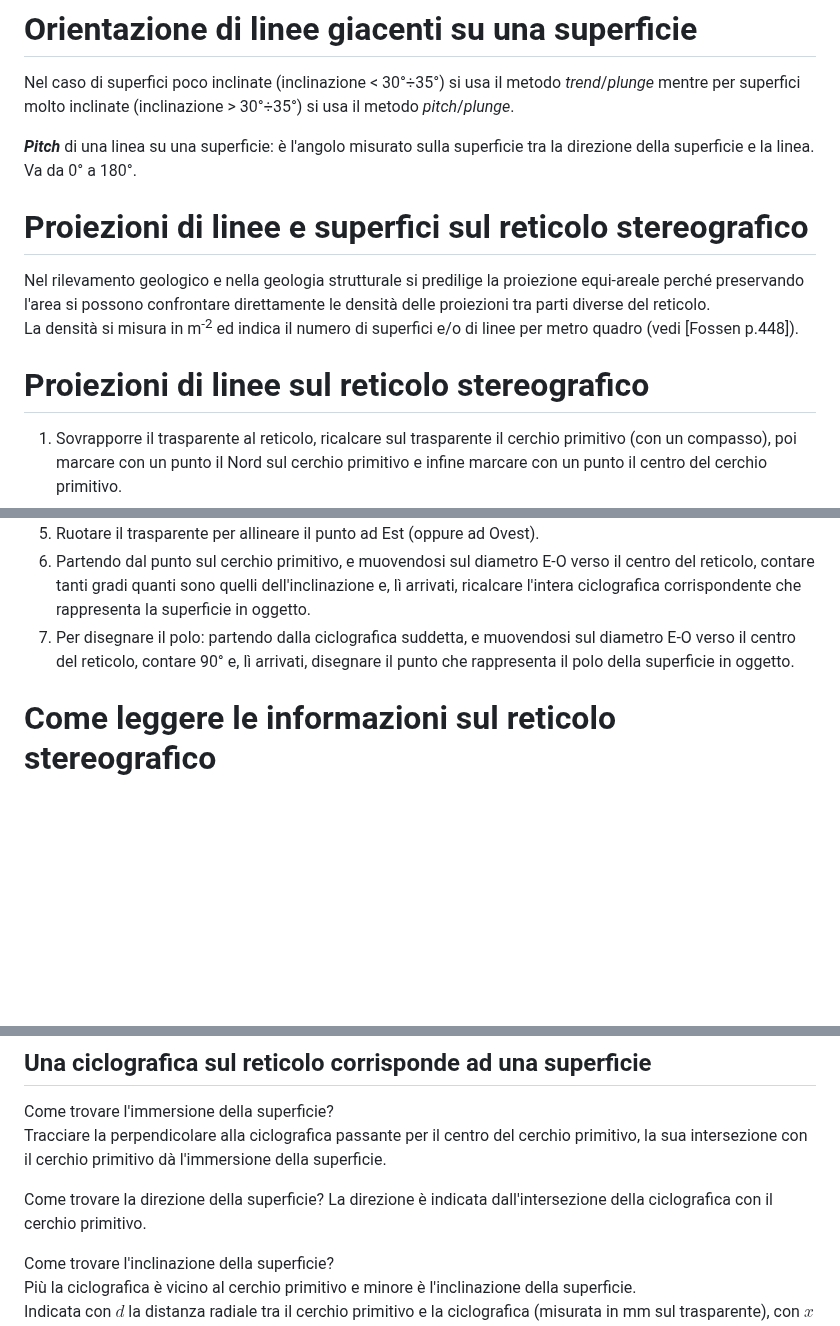
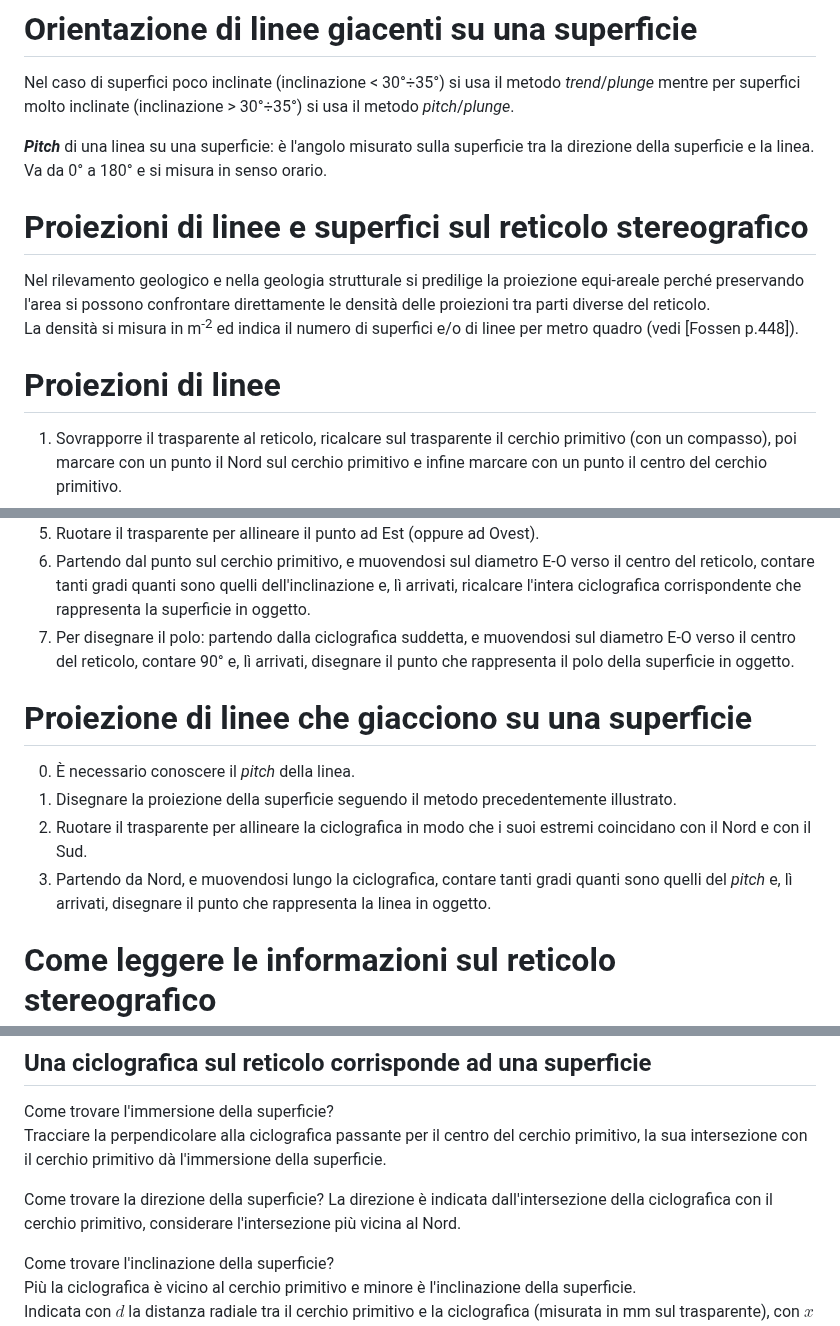
Before and after one commit to alessandro-gentilini/alessandro-gentilini.github.io, a Markdown page: geo/rilevamento_geologico/appunti.md, 3 parts joined by grey strips. Drawn GitHub-style; blank space fills up the shorter version.

Commit message:
aggiorno

```diff
--- a/geo/rilevamento_geologico/appunti.md
+++ b/geo/rilevamento_geologico/appunti.md
@@ -32,14 +32,14 @@ L'inclinazione 90° corrisponde ad una linea verticale.
 Nel caso di superfici poco inclinate (inclinazione < 30°÷35°) si usa il metodo _trend_/_plunge_ mentre per superfici molto inclinate (inclinazione > 30°÷35°) si usa il metodo _pitch_/_plunge_.
 
 **_Pitch_** di una linea su una superficie: è l'angolo misurato sulla superficie tra la direzione della superficie e la linea.
-Va da 0° a 180°.
+Va da 0° a 180° e si misura in senso orario.
 
 # Proiezioni di linee e superfici sul reticolo stereografico
 
 Nel rilevamento geologico e nella geologia strutturale si predilige la proiezione equi-areale perché preservando l'area si possono confrontare direttamente le densità delle proiezioni tra parti diverse del reticolo.
 La densità si misura in m<sup>-2</sup> ed indica il numero di superfici e/o di linee per metro quadro (vedi [Fossen p.448]).
 
-# Proiezioni di linee sul reticolo stereografico
+# Proiezioni di linee
 1) Sovrapporre il trasparente al reticolo, ricalcare sul trasparente il cerchio primitivo (con un compasso), poi marcare con un punto il Nord sul cerchio primitivo e infine marcare con un punto il centro del cerchio primitivo.
 2) Sovrapporre il trasparente al reticolo ed allineare il Nord.
 3) Se necessario convertire la linea nel formato direzione/inclinazione.
@@ -55,6 +55,12 @@ La densità si misura in m<sup>-2</sup> ed indica il numero di superfici e/o di
 5) Ruotare il trasparente per allineare il punto ad Est (oppure ad Ovest).
 6) Partendo dal punto sul cerchio primitivo, e muovendosi sul diametro E-O verso il centro del reticolo, contare tanti gradi quanti sono quelli dell'inclinazione e, lì arrivati, ricalcare l'intera ciclografica corrispondente che rappresenta la superficie in oggetto.
 7) Per disegnare il polo: partendo dalla ciclografica suddetta, e muovendosi sul diametro E-O verso il centro del reticolo, contare 90° e, lì arrivati, disegnare il punto che rappresenta il polo della superficie in oggetto.
+
+# Proiezione di linee che giacciono su una superficie
+0) È necessario conoscere il _pitch_ della linea.
+1) Disegnare la proiezione della superficie seguendo il metodo precedentemente illustrato.
+2) Ruotare il trasparente per allineare la ciclografica in modo che i suoi estremi coincidano con il Nord e con il Sud.
+3) Partendo da Nord, e muovendosi lungo la ciclografica, contare tanti gradi quanti sono quelli del _pitch_ e, lì arrivati, disegnare il punto che rappresenta la linea in oggetto.
 
 # Come leggere le informazioni sul reticolo stereografico
 
@@ -73,7 +79,7 @@ Come trovare l'immersione della superficie?
 Tracciare la perpendicolare alla ciclografica passante per il centro del cerchio primitivo, la sua intersezione con il cerchio primitivo dà l'immersione della superficie.
 
 Come trovare la direzione della superficie?
-La direzione è indicata dall'intersezione della ciclografica con il cerchio primitivo.
+La direzione è indicata dall'intersezione della ciclografica con il cerchio primitivo, considerare l'intersezione più vicina al Nord.
 
 Come trovare l'inclinazione della superficie?
 Più la ciclografica è vicino al cerchio primitivo e minore è l'inclinazione della superficie.
```
